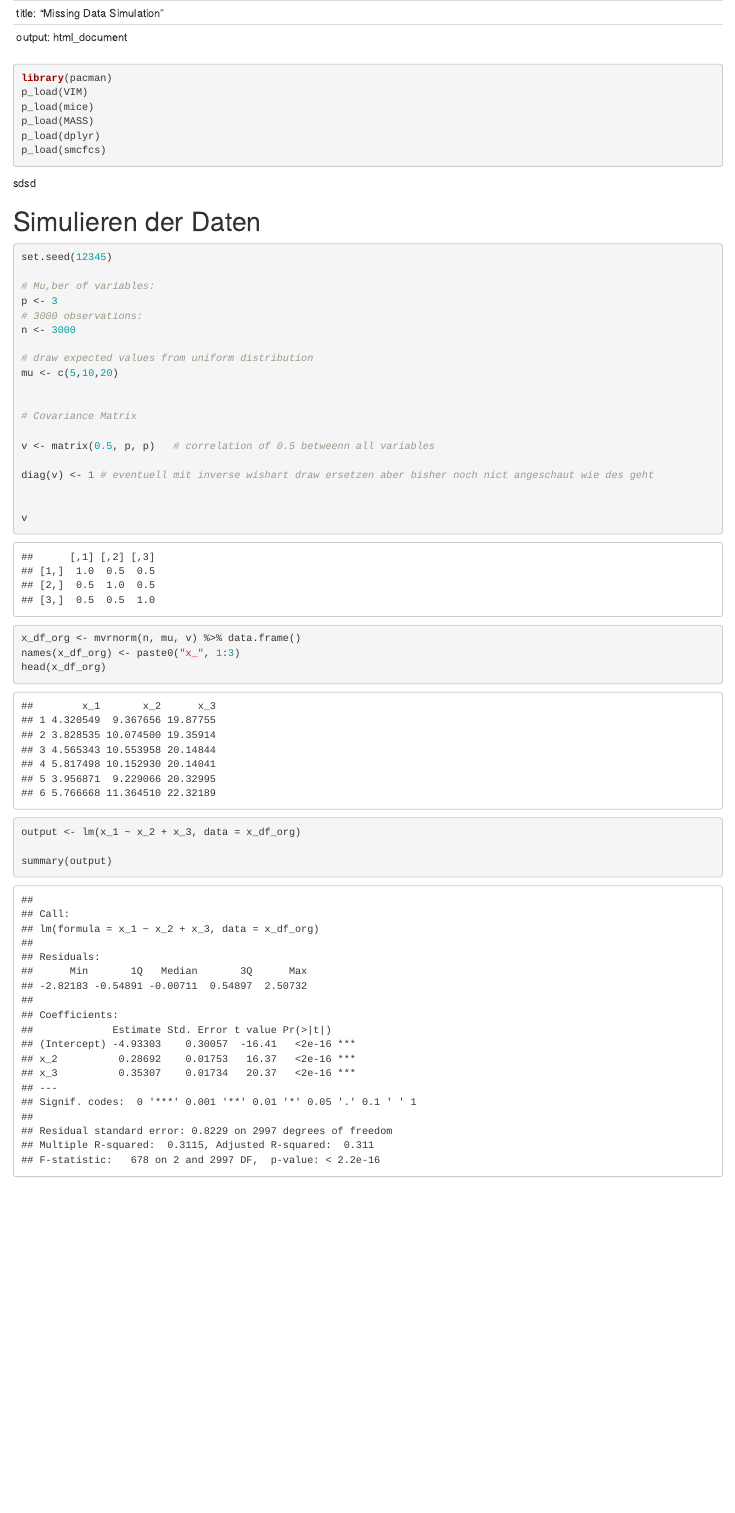
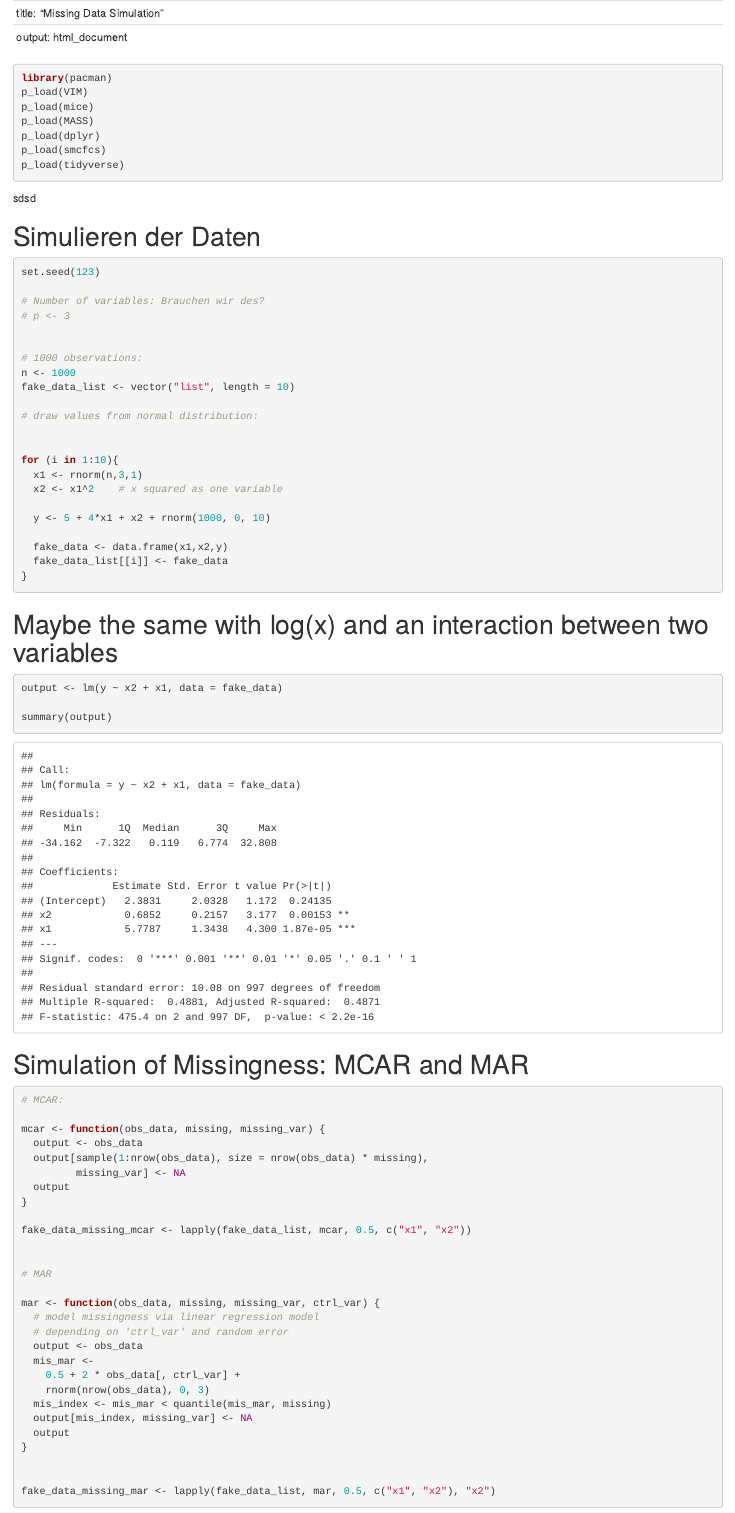
Before and after one commit to SvenLuetke/Missing-Data, an R Markdown document (Simulation.Rmd): the page in a window 1100 px wide, from its top. Rendered offline with R 4.5, knitr and Pandoc, with nearby package versions; some code elsewhere in the file could not run offline.

Commit message:
Erste simulation

````diff
--- a/Simulation.Rmd
+++ b/Simulation.Rmd
@@ -15,6 +15,7 @@ p_load(mice)
 p_load(MASS)
 p_load(dplyr)
 p_load(smcfcs)
+p_load(tidyverse)
 
 ```
 sdsd
@@ -22,33 +23,72 @@ sdsd
 # Simulieren der Daten
 
 ```{r}
-set.seed(12345)
+set.seed(123)
 
-# Mu,ber of variables:
-p <- 3
-# 3000 observations:
-n <- 3000
-
-# draw expected values from uniform distribution
-mu <- c(5,10,20)
+# Number of variables: Brauchen wir des?
+# p <- 3
 
 
-# Covariance Matrix
+# 1000 observations:
+n <- 1000
+fake_data_list <- vector("list", length = 10)
 
-v <- matrix(0.5, p, p)   # correlation of 0.5 betweenn all variables
-
-diag(v) <- 1 # eventuell mit inverse wishart draw ersetzen aber bisher noch nict angeschaut wie des geht
+# draw values from normal distribution:
 
 
-v
+for (i in 1:10){
+  x1 <- rnorm(n,3,1)
+  x2 <- x1^2    # x squared as one variable
 
-x_df_org <- mvrnorm(n, mu, v) %>% data.frame()
-names(x_df_org) <- paste0("x_", 1:3)
-head(x_df_org)
+  y <- 5 + 4*x1 + x2 + rnorm(1000, 0, 10)
+
+  fake_data <- data.frame(x1,x2,y)
+  fake_data_list[[i]] <- fake_data
+}
+
+
+```
+
+# Maybe the same with log(x) and an interaction between two variables
+
+
+```{r}
+output <- lm(y ~ x2 + x1, data = fake_data)
+
+summary(output)
 ```
 
 
+# Simulation of Missingness: MCAR and MAR
+
 ```{r}
-output <- lm(x_1 ~ x_2 + x_3, data = x_df_org)
 
-summary(output)
+
+# MCAR:
+
+mcar <- function(obs_data, missing, missing_var) {
+  output <- obs_data
+  output[sample(1:nrow(obs_data), size = nrow(obs_data) * missing),
+         missing_var] <- NA
+  output
+}
+
+fake_data_missing_mcar <- lapply(fake_data_list, mcar, 0.5, c("x1", "x2"))
+
+
+# MAR
+
+mar <- function(obs_data, missing, missing_var, ctrl_var) {
+  # model missingness via linear regression model
+  # depending on 'ctrl_var' and random error
+  output <- obs_data
+  mis_mar <-
+    0.5 + 2 * obs_data[, ctrl_var] +
+    rnorm(nrow(obs_data), 0, 3)
+  mis_index <- mis_mar < quantile(mis_mar, missing)
+  output[mis_index, missing_var] <- NA
+  output
+}
+
+
+fake_data_missing_mar <- lapply(fake_data_list, mar, 0.5, c("x1", "x2"), "x2")
````
Also changed, not shown: Simulation.Rmd (49 more changed lines).
